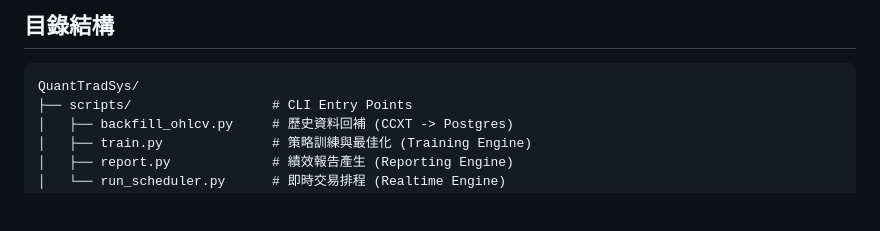
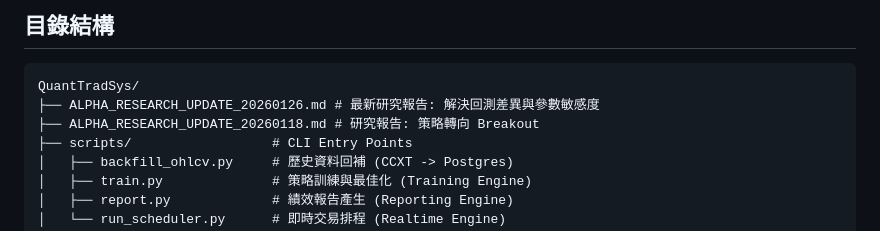
Before and after one commit to lazyYC/QuantTradSys, a Markdown page: README.md, the part around the change. Rendered like a GitHub page; blank space fills up the shorter version.

Commit message:
docs: add research update 20260126 and link in README

````diff
--- a/README.md
+++ b/README.md
@@ -6,6 +6,8 @@ star_xgb 為核心的加密量化策略專案，涵蓋資料擷取、Optuna 調
 
 ```
 QuantTradSys/
+├── ALPHA_RESEARCH_UPDATE_20260126.md # 最新研究報告: 解決回測差異與參數敏感度
+├── ALPHA_RESEARCH_UPDATE_20260118.md # 研究報告: 策略轉向 Breakout
 ├── scripts/                  # CLI Entry Points
 │   ├── backfill_ohlcv.py     # 歷史資料回補 (CCXT -> Postgres)
 │   ├── train.py              # 策略訓練與最佳化 (Training Engine)
````
Also changed, not shown: ALPHA_RESEARCH_UPDATE_20260126.md (added, +46 -0 lines).
